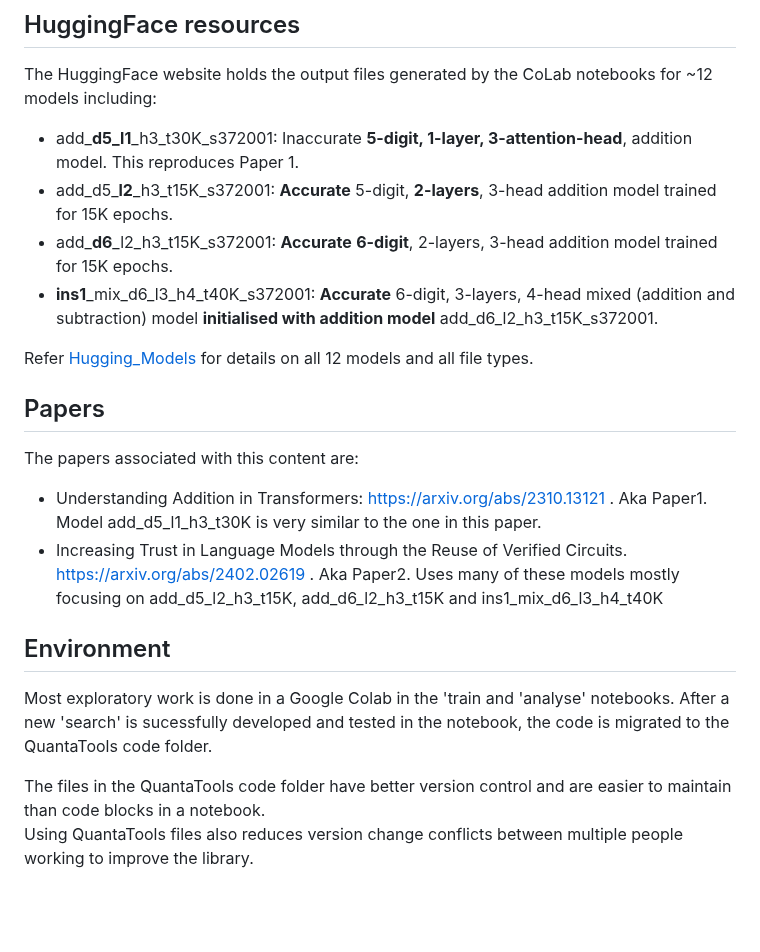
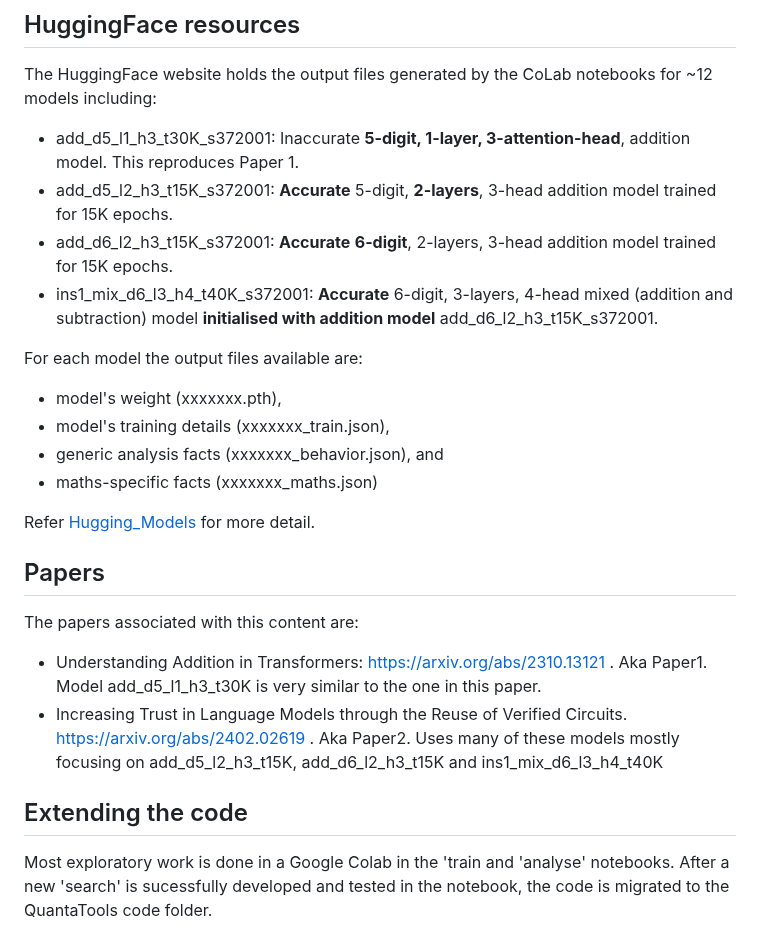
Before and after one commit to PhilipQuirke/quanta_maths, a Markdown page: README.md, the part around the change. Drawn GitHub-style; blank space fills up the shorter version.

```diff
--- a/README.md
+++ b/README.md
@@ -51,21 +51,24 @@ This library contains files:
 ## HuggingFace resources
 The HuggingFace website holds the output files generated by the CoLab notebooks for ~12 models including:
 
-- add_**d5_l1**_h3_t30K_s372001: Inaccurate **5-digit, 1-layer, 3-attention-head**, addition model. This reproduces Paper 1.
-- add_d5_**l2**_h3_t15K_s372001: **Accurate** 5-digit, **2-layers**, 3-head addition model trained for 15K epochs.
-- add_**d6**_l2_h3_t15K_s372001: **Accurate** **6-digit**, 2-layers, 3-head addition model trained for 15K epochs.
-- **ins1**_mix_d6_l3_h4_t40K_s372001: **Accurate** 6-digit, 3-layers, 4-head mixed (addition and subtraction) model **initialised with addition model** add_d6_l2_h3_t15K_s372001.
+- add_d5_l1_h3_t30K_s372001: Inaccurate **5-digit, 1-layer, 3-attention-head**, addition model. This reproduces Paper 1.
+- add_d5_l2_h3_t15K_s372001: **Accurate** 5-digit, **2-layers**, 3-head addition model trained for 15K epochs.
+- add_d6_l2_h3_t15K_s372001: **Accurate** **6-digit**, 2-layers, 3-head addition model trained for 15K epochs.
+- ins1_mix_d6_l3_h4_t40K_s372001: **Accurate** 6-digit, 3-layers, 4-head mixed (addition and subtraction) model **initialised with addition model** add_d6_l2_h3_t15K_s372001.
 
-Refer [Hugging_Models](./hugging_models.md) for details on all 12 models and all file types.
+For each model the output files available are:
+- model's weight (xxxxxxx.pth),
+- model's training details (xxxxxxx_train.json),
+- generic analysis facts (xxxxxxx_behavior.json), and
+- maths-specific facts (xxxxxxx_maths.json)
+
+Refer [Hugging_Models](./hugging_models.md) for more detail.
 
 ## Papers
 The papers associated with this content are:
 - Understanding Addition in Transformers: https://arxiv.org/abs/2310.13121 . Aka Paper1. Model add_d5_l1_h3_t30K is very similar to the one in this paper.
 - Increasing Trust in Language Models through the Reuse of Verified Circuits. https://arxiv.org/abs/2402.02619 . Aka Paper2. Uses many of these models mostly focusing on add_d5_l2_h3_t15K, add_d6_l2_h3_t15K and ins1_mix_d6_l3_h4_t40K
 
-## Environment
+## Extending the code
 Most exploratory work is done in a Google Colab in the 'train and 'analyse' notebooks.
 After a new 'search' is sucessfully developed and tested in the notebook, the code is migrated to the QuantaTools code folder.
-
-The files in the QuantaTools code folder have better version control and are easier to maintain than code blocks in a notebook.
-Using QuantaTools files also reduces version change conflicts between multiple people working to improve the library.
```
